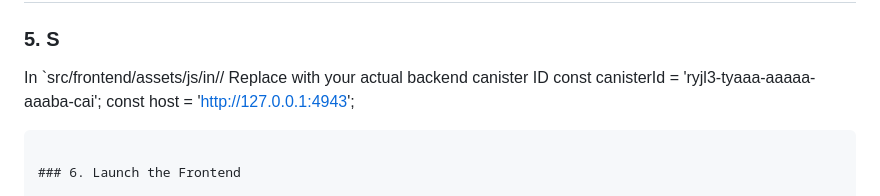
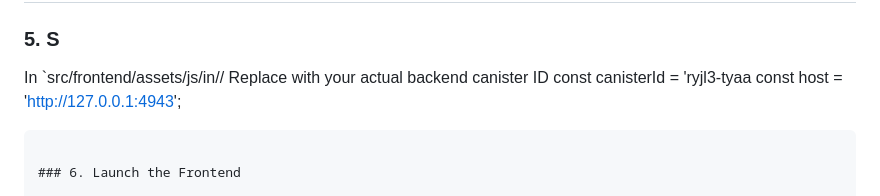
Before and after one commit to kelvinagyareyeboah/ChatChain, a Markdown page: README.md, the part around the change. Drawn GitHub-style.

````diff
--- a/README.md
+++ b/README.md
@@ -6,7 +6,7 @@ git clone https://gi
 
 ### 5. S
 In `src/frontend/assets/js/in// Replace with your actual backend canister ID
-const canisterId = 'ryjl3-tyaaa-aaaaa-aaaba-cai';
+const canisterId = 'ryjl3-tyaa
 const host = 'http://127.0.0.1:4943';
 ```
 
````
